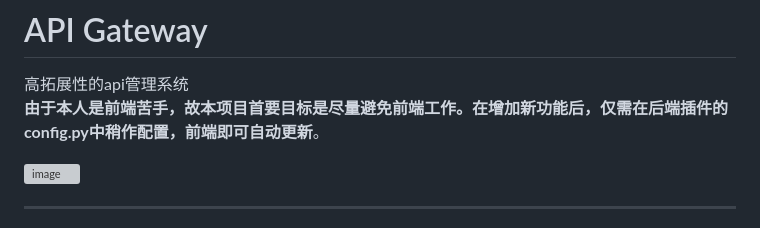
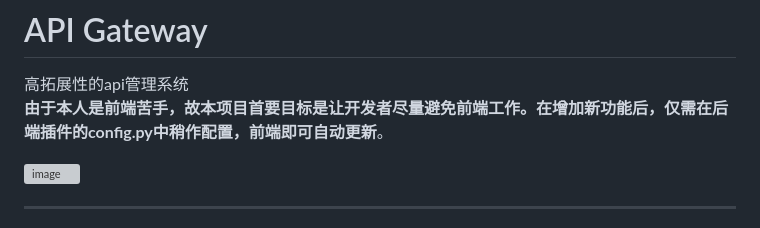
Before and after one commit to avilliai/apiserver1, a Markdown page: README.md, the part around the change. Rendered like a GitHub page; grey boxes are pictures that could not be loaded.

Commit message:
Clarify project goal in README

```diff
--- a/README.md
+++ b/README.md
@@ -1,7 +1,7 @@
 # API Gateway
 
 高拓展性的api管理系统
-**由于本人是前端苦手，故本项目首要目标是尽量避免前端工作。在增加新功能后，仅需在后端插件的config.py中稍作配置，前端即可自动更新**。
+**由于本人是前端苦手，故本项目首要目标是让开发者尽量避免前端工作。在增加新功能后，仅需在后端插件的config.py中稍作配置，前端即可自动更新**。
 
 <img width="2546" height="1394" alt="image" src="https://github.com/user-attachments/assets/88238b42-7d36-417c-85bc-005e8af99499" />
 
```
